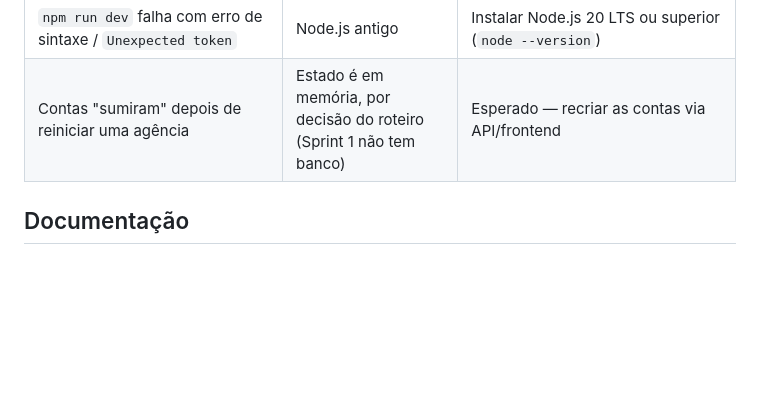
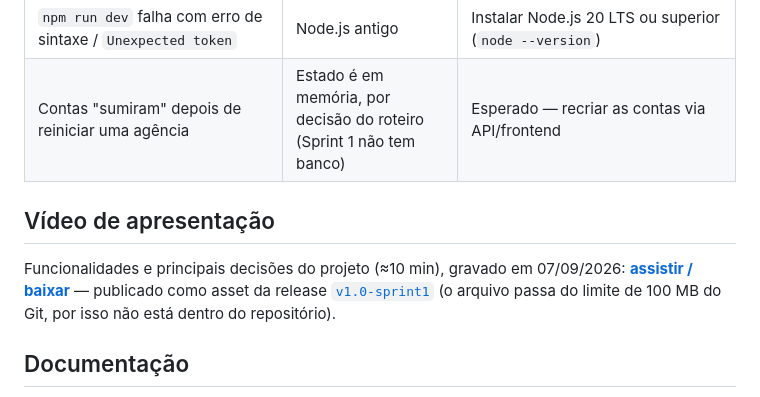
Before and after one commit to GustavoFirmino/ICEIBank, a Markdown page: README.md, the part around the change. Drawn GitHub-style; blank space fills up the shorter version.

```diff
--- a/README.md
+++ b/README.md
@@ -247,6 +247,10 @@ Abra `http://localhost:5173`, escolha a agência de entrada e faça login com `g
 | `npm run dev` falha com erro de sintaxe / `Unexpected token` | Node.js antigo | Instalar Node.js 20 LTS ou superior (`node --version`) |
 | Contas "sumiram" depois de reiniciar uma agência | Estado é em memória, por decisão do roteiro (Sprint 1 não tem banco) | Esperado — recriar as contas via API/frontend |
 
+## Vídeo de apresentação
+
+Funcionalidades e principais decisões do projeto (≈10 min), gravado em 07/09/2026: **[assistir / baixar](https://github.com/GustavoFirmino/ICEIBank/releases/download/v1.0-sprint1/iceibank-sprint1-apresentacao.mp4)** — publicado como asset da release [`v1.0-sprint1`](https://github.com/GustavoFirmino/ICEIBank/releases/tag/v1.0-sprint1) (o arquivo passa do limite de 100 MB do Git, por isso não está dentro do repositório).
+
 ## Documentação
 
 - Respostas às perguntas de cada parte do roteiro, decisões de design (login, autenticação entre agências) e descrição das funcionalidades adicionais: [`RESPOSTAS.md`](RESPOSTAS.md).
```
Also changed, not shown: RESPOSTAS.md (+1 -1 lines).
